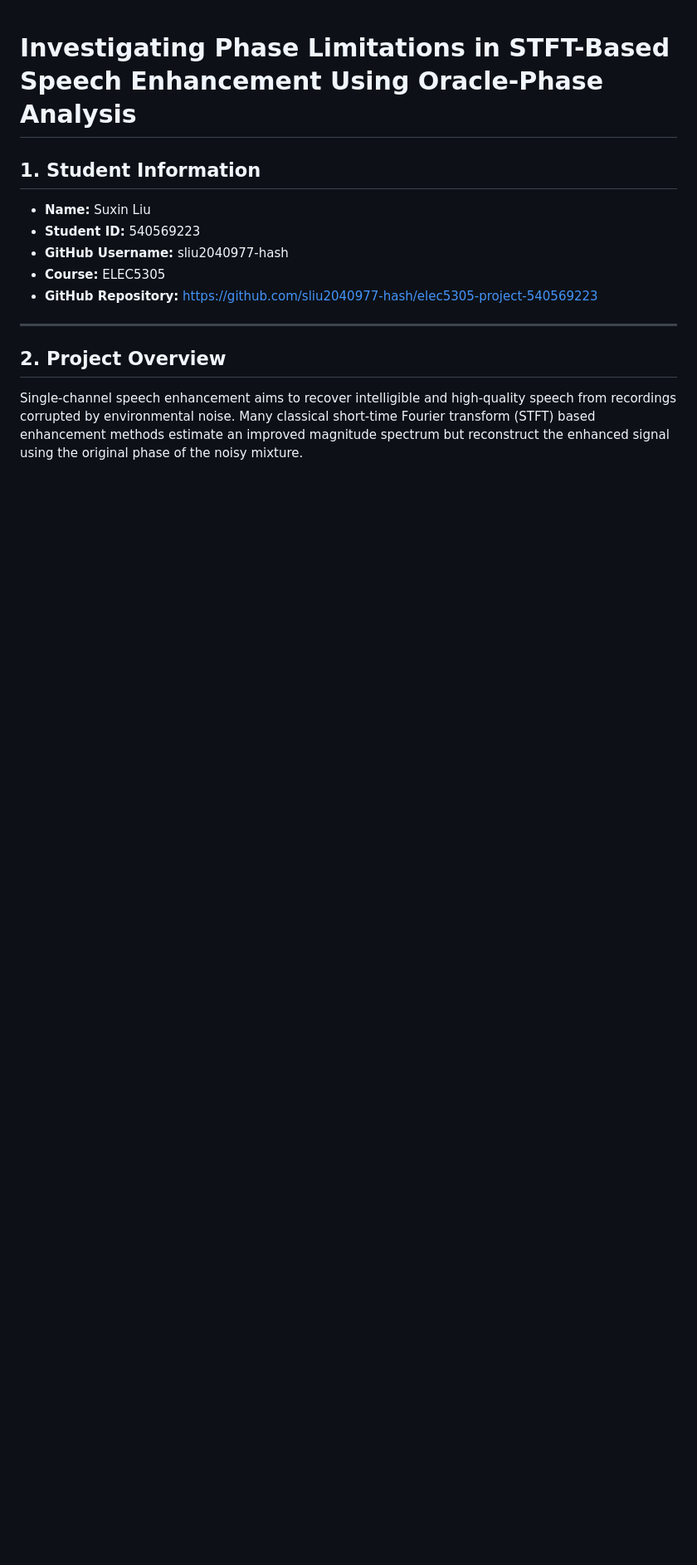
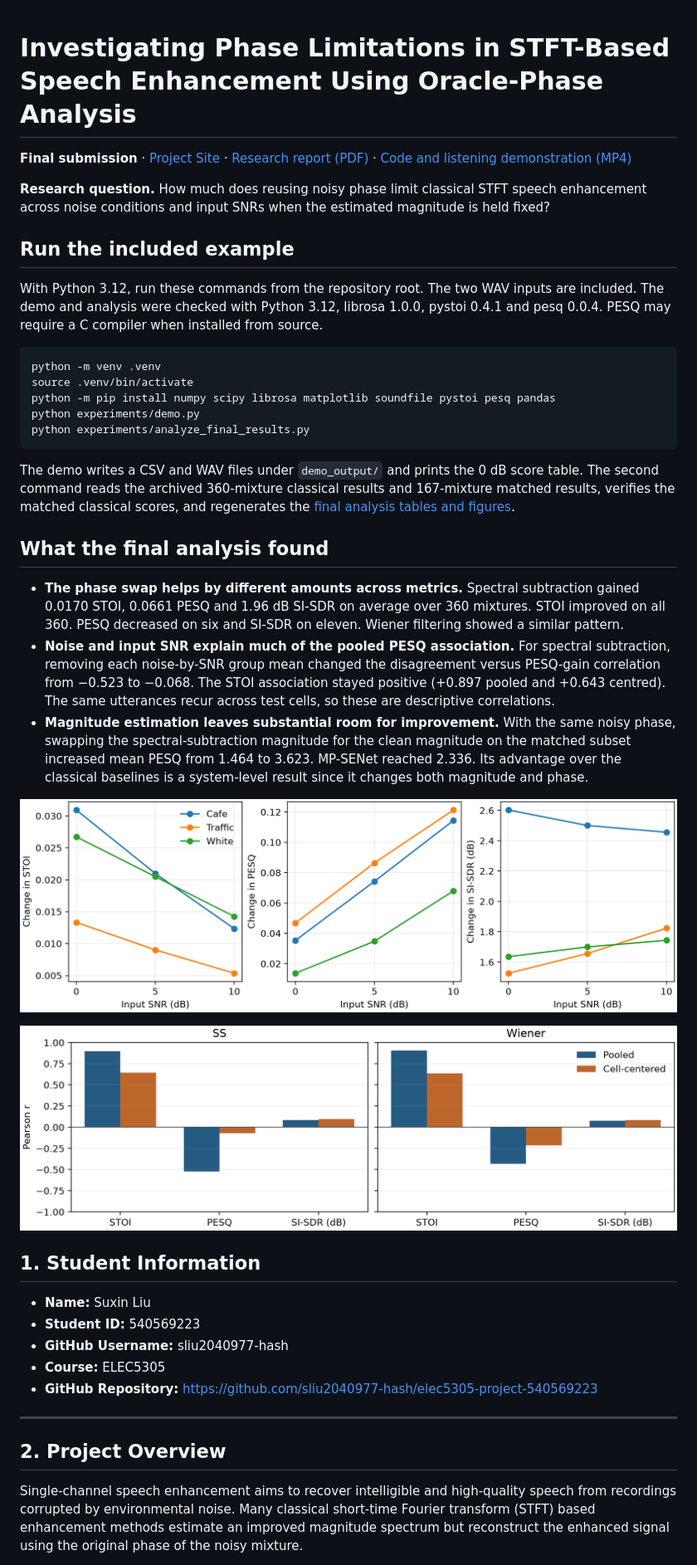
Before and after one commit to sliu2040977-hash/elec5305-project-540569223, a Markdown page: README.md, the part around one of its changes. Shown at 83% size. Drawn GitHub-style; pictures changed too: results/final_analysis/phase_correlations.png (added), results/final_analysis/phase_effect_by_cell.png (added); blank space fills up the shorter version.

````diff
--- a/README.md
+++ b/README.md
@@ -1,4 +1,32 @@
 # Investigating Phase Limitations in STFT-Based Speech Enhancement Using Oracle-Phase Analysis
+
+**Final submission** · [Project Site](https://sliu2040977-hash.github.io/elec5305-project-540569223/) · [Research report (PDF)](ELEC5305_Final_Report.pdf) · [Code and listening demonstration (MP4)](https://sliu2040977-hash.github.io/elec5305-project-540569223/ELEC5305_Demo.mp4)
+
+**Research question.** How much does reusing noisy phase limit classical STFT speech enhancement across noise conditions and input SNRs when the estimated magnitude is held fixed?
+
+## Run the included example
+
+With Python 3.12, run these commands from the repository root. The two WAV inputs are included. The demo and analysis were checked with Python 3.12, librosa 1.0.0, pystoi 0.4.1 and pesq 0.0.4. PESQ may require a C compiler when installed from source.
+
+```sh
+python -m venv .venv
+source .venv/bin/activate
+python -m pip install numpy scipy librosa matplotlib soundfile pystoi pesq pandas
+python experiments/demo.py
+python experiments/analyze_final_results.py
+```
+
+The demo writes a CSV and WAV files under `demo_output/` and prints the 0 dB score table. The second command reads the archived 360-mixture classical results and 167-mixture matched results, verifies the matched classical scores, and regenerates the [final analysis tables and figures](results/final_analysis/).
+
+## What the final analysis found
+
+- **The phase swap helps by different amounts across metrics.** Spectral subtraction gained 0.0170 STOI, 0.0661 PESQ and 1.96 dB SI-SDR on average over 360 mixtures. STOI improved on all 360. PESQ decreased on six and SI-SDR on eleven. Wiener filtering showed a similar pattern.
+- **Noise and input SNR explain much of the pooled PESQ association.** For spectral subtraction, removing each noise-by-SNR group mean changed the disagreement versus PESQ-gain correlation from −0.523 to −0.068. The STOI association stayed positive (+0.897 pooled and +0.643 centred). The same utterances recur across test cells, so these are descriptive correlations.
+- **Magnitude estimation leaves substantial room for improvement.** With the same noisy phase, swapping the spectral-subtraction magnitude for the clean magnitude on the matched subset increased mean PESQ from 1.464 to 3.623. MP-SENet reached 2.336. Its advantage over the classical baselines is a system-level result since it changes both magnitude and phase.
+
+![Mean paired phase gain by noise and SNR](results/final_analysis/phase_effect_by_cell.png)
+
+![Pooled and cell-centred correlations](results/final_analysis/phase_correlations.png)
 
 ## 1. Student Information
 
````
Also changed, not shown: other parts of README.md (+8 -8 lines), data/README.md (+33 -0 lines), index.md (added, +36 -0 lines), 8 other files.
